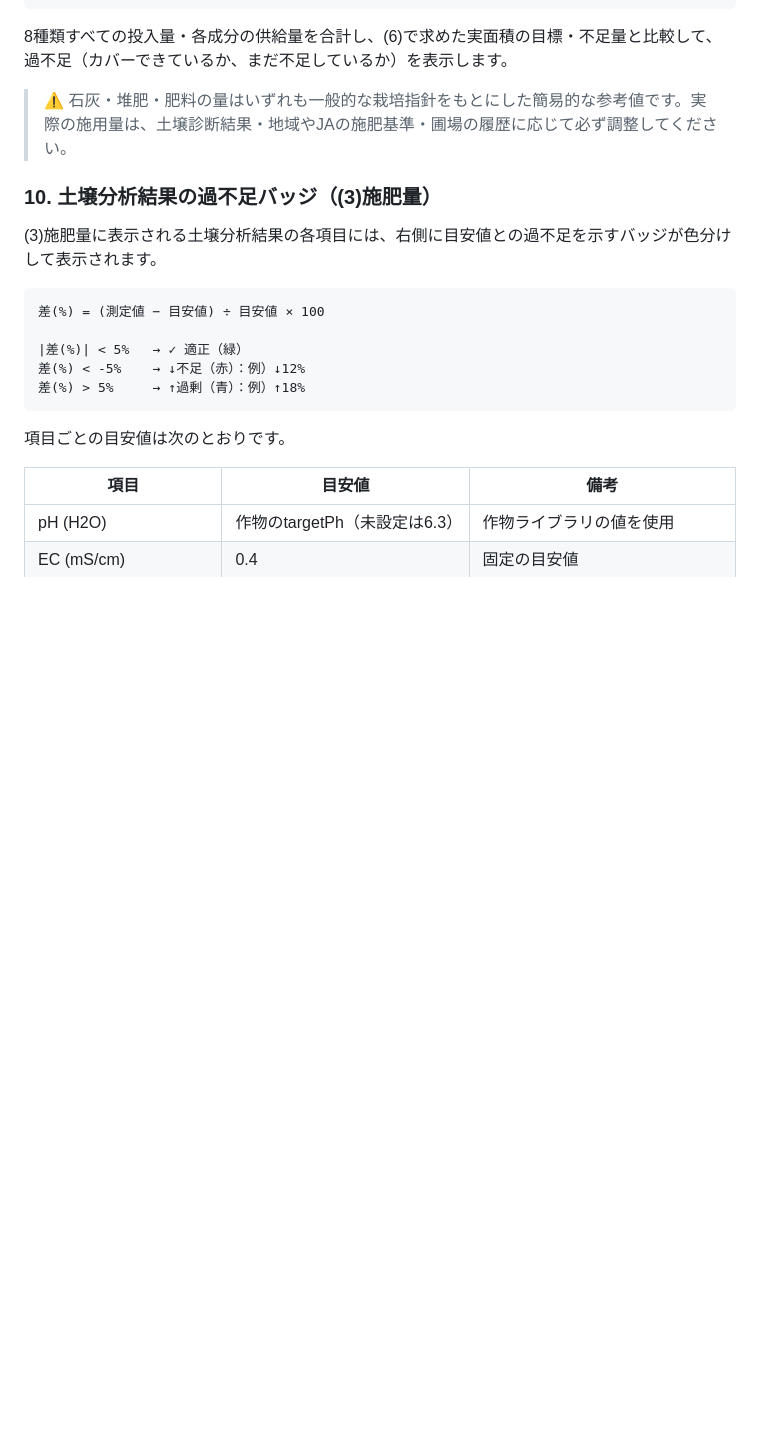
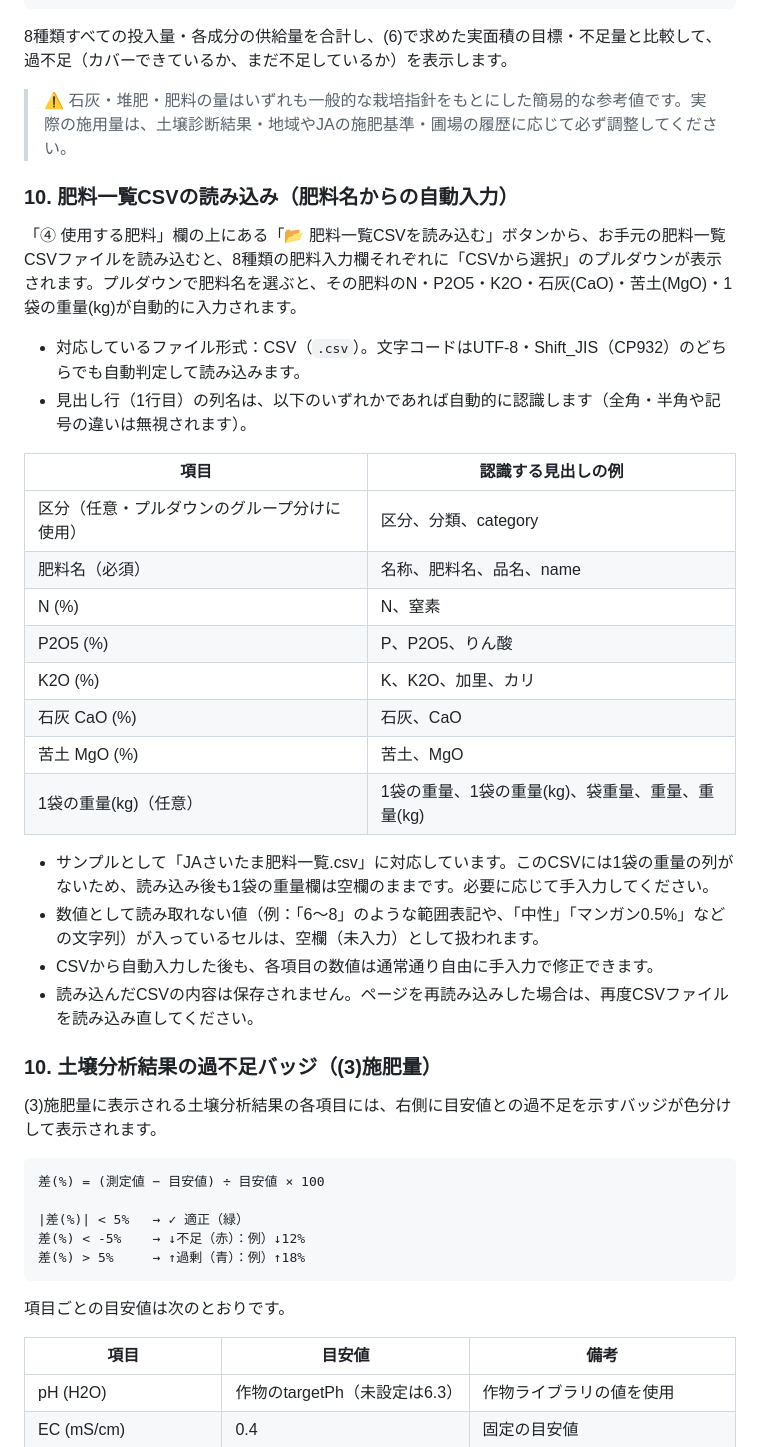
Before and after one commit to y-ookuma/fertilization-program, a Markdown page: README.md, the part around one of its changes. GitHub-like rendering; blank space fills up the shorter version.

```diff
--- a/README.md
+++ b/README.md
@@ -174,6 +175,29 @@
 
 > ⚠️ 石灰・堆肥・肥料の量はいずれも一般的な栽培指針をもとにした簡易的な参考値です。実際の施用量は、土壌診断結果・地域やJAの施肥基準・圃場の履歴に応じて必ず調整してください。
 
+### 10. 肥料一覧CSVの読み込み（肥料名からの自動入力）
+
+「④ 使用する肥料」欄の上にある「📂 肥料一覧CSVを読み込む」ボタンから、お手元の肥料一覧CSVファイルを読み込むと、8種類の肥料入力欄それぞれに「CSVから選択」のプルダウンが表示されます。プルダウンで肥料名を選ぶと、その肥料のN・P2O5・K2O・石灰(CaO)・苦土(MgO)・1袋の重量(kg)が自動的に入力されます。
+
+- 対応しているファイル形式：CSV（`.csv`）。文字コードはUTF-8・Shift_JIS（CP932）のどちらでも自動判定して読み込みます。
+- 見出し行（1行目）の列名は、以下のいずれかであれば自動的に認識します（全角・半角や記号の違いは無視されます）。
+
+| 項目 | 認識する見出しの例 |
+| --- | --- |
+| 区分（任意・プルダウンのグループ分けに使用） | 区分、分類、category |
+| 肥料名（必須） | 名称、肥料名、品名、name |
+| N (%) | N、窒素 |
+| P2O5 (%) | P、P2O5、りん酸 |
+| K2O (%) | K、K2O、加里、カリ |
+| 石灰 CaO (%) | 石灰、CaO |
+| 苦土 MgO (%) | 苦土、MgO |
+| 1袋の重量(kg)（任意） | 1袋の重量、1袋の重量(kg)、袋重量、重量、重量(kg) |
+
+- サンプルとして「JAさいたま肥料一覧.csv」に対応しています。このCSVには1袋の重量の列がないため、読み込み後も1袋の重量欄は空欄のままです。必要に応じて手入力してください。
+- 数値として読み取れない値（例：「6〜8」のような範囲表記や、「中性」「マンガン0.5%」などの文字列）が入っているセルは、空欄（未入力）として扱われます。
+- CSVから自動入力した後も、各項目の数値は通常通り自由に手入力で修正できます。
+- 読み込んだCSVの内容は保存されません。ページを再読み込みした場合は、再度CSVファイルを読み込み直してください。
+
 ### 10. 土壌分析結果の過不足バッジ（(3)施肥量）
 
 (3)施肥量に表示される土壌分析結果の各項目には、右側に目安値との過不足を示すバッジが色分けして表示されます。
```
Also changed, not shown: other parts of README.md (+5 -4 lines).
